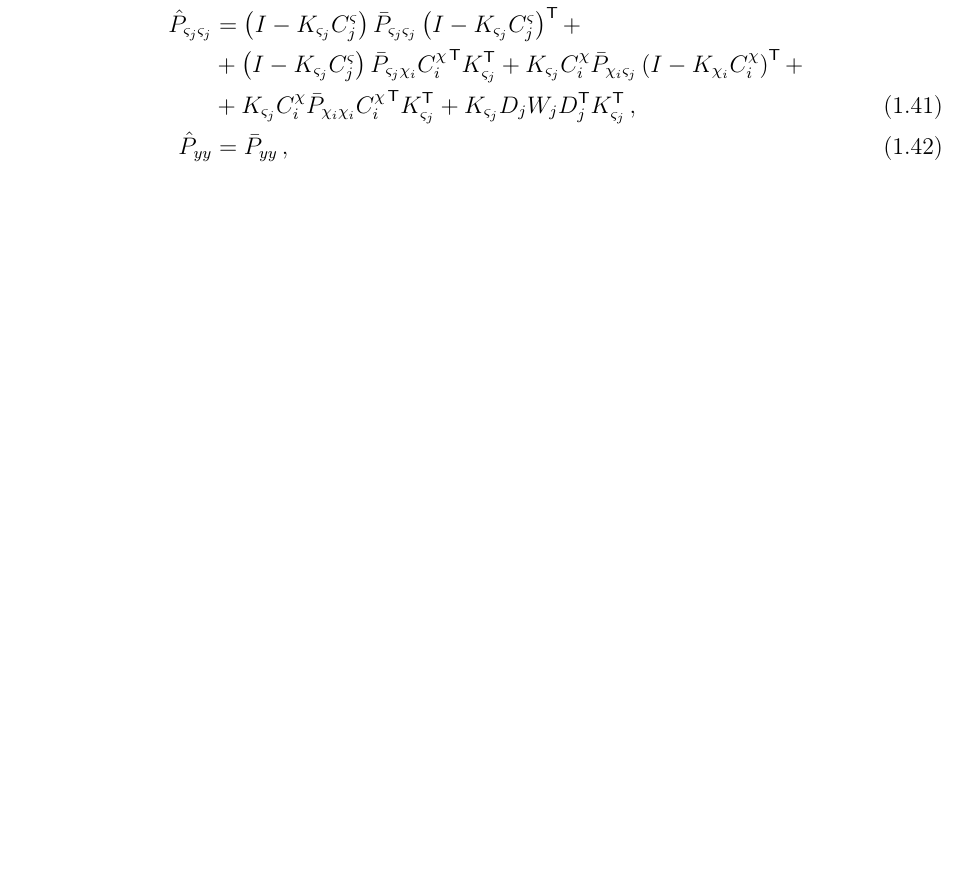
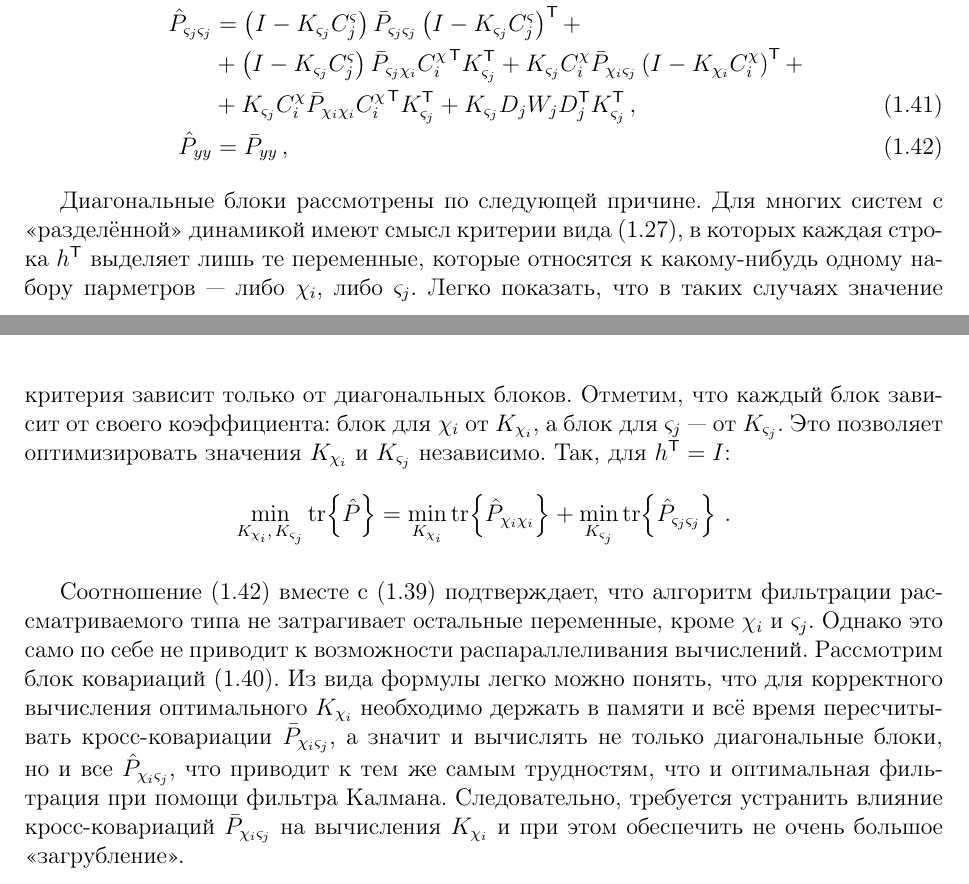
Before and after one commit to JangoUrals/201602_NITA_report, a LaTeX book (Main.tex, which reads BedinPart.tex): part of page 15 of 23 before the commit and two parts of pages 15 and 16 of 24 after it, the two joined at a grey line, cut so that both start at the same text, the shorter picture padded with empty space. Compiled offline with LaTeX, dvips and Ghostscript; the source files are stored in an older character set and shown here as Unicode.

Commit message:
201602071200
Дневные изменения в текст по CI

```diff
--- a/BedinPart.tex
+++ b/BedinPart.tex
@@ -1285,3 +1285,30 @@ $\hat{\xi}(t_k)$, $\bar{\xi}(t_k)$, $L(t_k, R(t_k))$, è~ò.~ä.
   \hat{P}_{y y} & = \bar{P}_{y y}
   \,, \label{Bedin:eq:CI-cov-y}
 \end{align}
+
+Диагональные блоки рассмотрены по следующей причине.
+Для многих систем с <<разделённой>> динамикой имеют смысл критерии вида \eqref{Bedin:eq:crit-trace},
+в которых каждая строка $h^\mathsf{T}$ выделяет лишь те переменные,
+которые относятся к какому-нибудь одному набору парметров --- либо $\chi_i$, либо $\varsigma_j$.
+Легко показать, что в таких случаях значение критерия зависит только от диагональных блоков.
+Отметим, что каждый блок зависит от своего коэффициента:
+блок для $\chi_i$ от $K_{\chi_i}$, а блок для $\varsigma_j$ --- от $K_{\varsigma_j}$.
+Это позволяет оптимизировать значения $K_{\chi_i}$ и $K_{\varsigma_j}$ независимо.
+Так, для $h^\mathsf{T} = I$:
+\begin{gather*}
+  \min_{K_{\chi_i} , \, K_{\varsigma_j}} \tr{ \hat{P} } =
+  \min_{K_{\chi_i}} \tr{ \hat{P}_{\chi_i \chi_i} } +
+  \min_{K_{\varsigma_j}} \tr{ \hat{P}_{\varsigma_j \varsigma_j} } \,.
+\end{gather*}
+
+Соотношение \eqref{Bedin:eq:CI-cov-y} вместе с \eqref{Bedin:eq:CI-K-wo-y} подтверждает,
+что алгоритм фильтрации рассматриваемого типа не затрагивает остальные переменные,
+кроме $\chi_i$ и $\varsigma_j$.
+Однако это само по себе не приводит к возможности распараллеливания вычислений.
+Рассмотрим блок ковариаций \eqref{Bedin:eq:CI-cov-x}.
+Из вида формулы легко можно понять, что для корректного вычисления оптимального $K_{\chi_i}$
+необходимо держать в памяти и всё время пересчитывать кросс-ковариации $\bar{P}_{\chi_i \varsigma_j}$,
+а значит и вычислять не только диагональные блоки, но и все $\hat{P}_{\chi_i \varsigma_j}$,
+что приводит к тем же самым трудностям, что и оптимальная фильтрация при помощи фильтра Калмана.
+Следовательно, требуется устранить влияние кросс-ковариаций $\bar{P}_{\chi_i \varsigma_j}$
+на вычисления $K_{\chi_i}$ и при этом обеспечить не очень большое <<загрубление>>.
```
Also changed, not shown: SpisLibr.tex (+1 -1 lines), Main.pdf.
